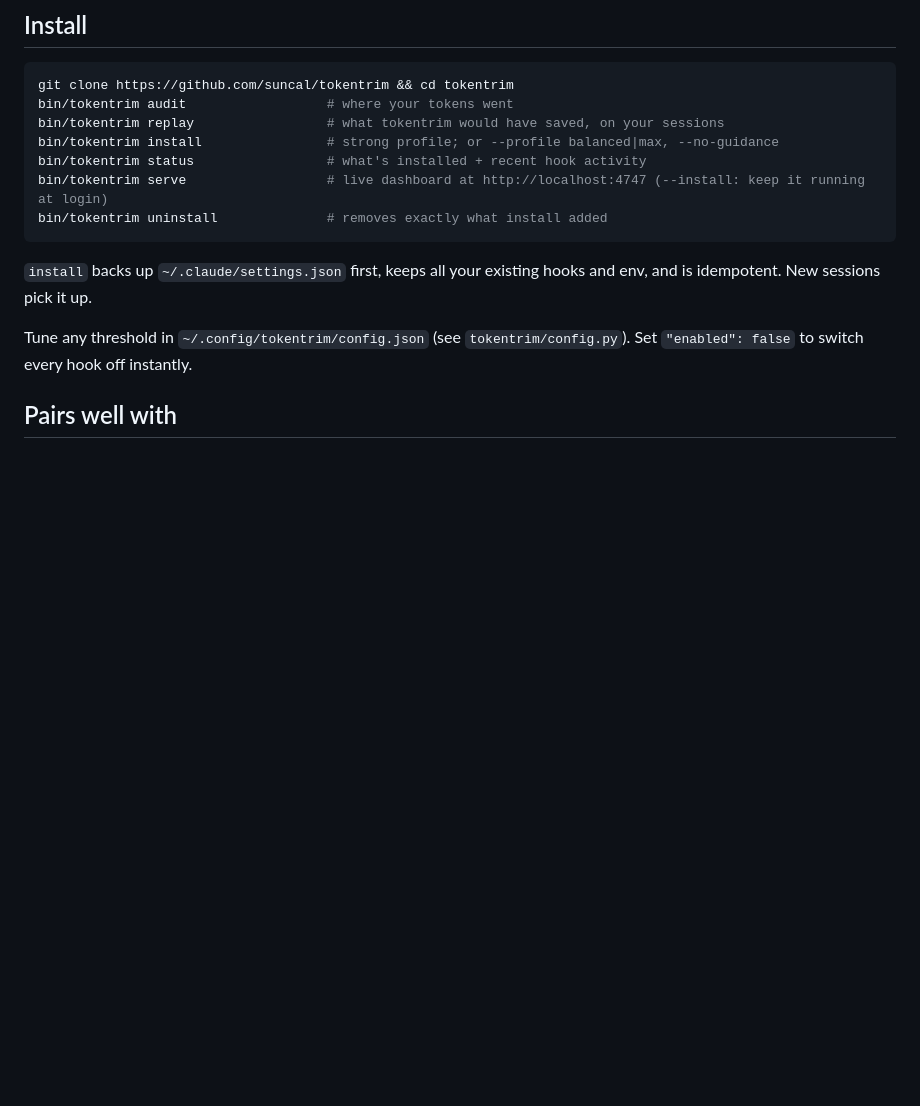
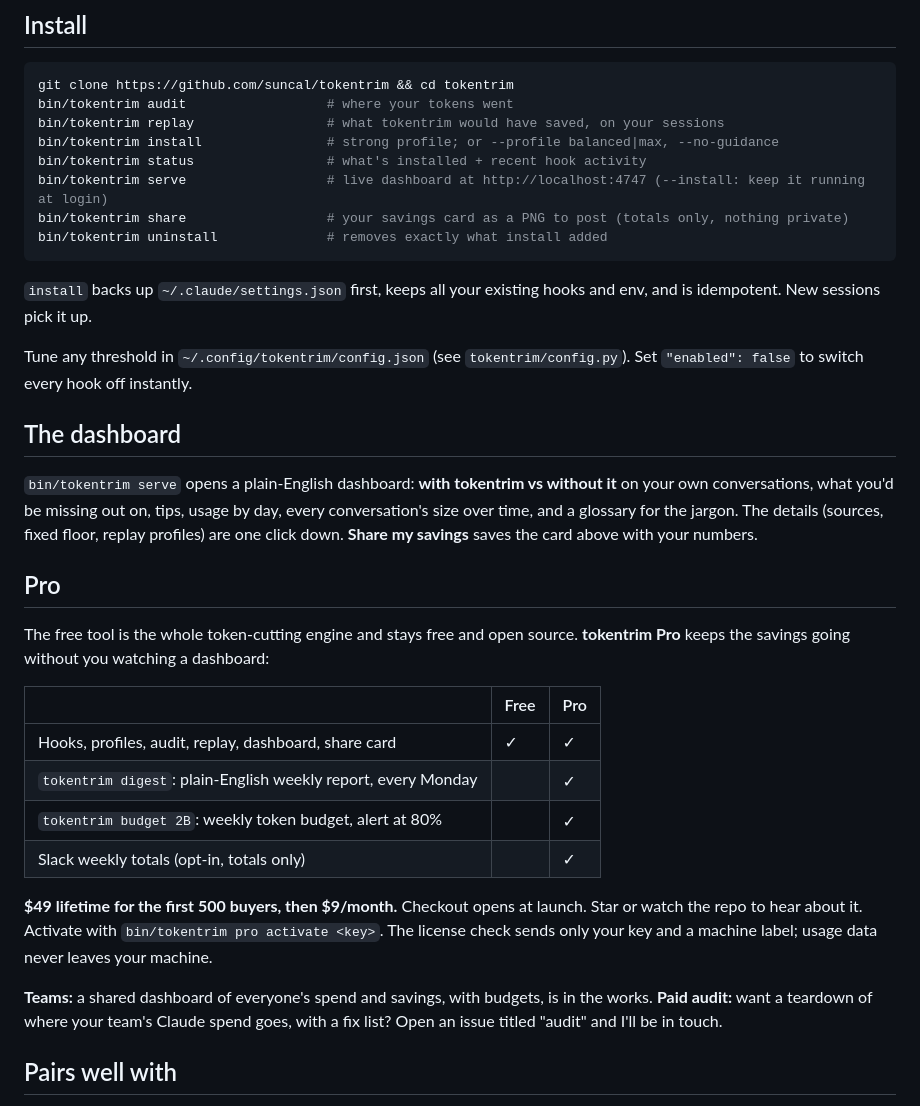
Before and after one commit to suncal/tokentrim, a Markdown page: README.md, the part around one of its changes. Rendered like a GitHub page; blank space fills up the shorter version.

````diff
--- a/README.md
+++ b/README.md
@@ -54,12 +58,32 @@ bin/tokentrim replay                 # what tokentrim would have saved, on your
 bin/tokentrim install                # strong profile; or --profile balanced|max, --no-guidance
 bin/tokentrim status                 # what's installed + recent hook activity
 bin/tokentrim serve                  # live dashboard at http://localhost:4747 (--install: keep it running at login)
+bin/tokentrim share                  # your savings card as a PNG to post (totals only, nothing private)
 bin/tokentrim uninstall              # removes exactly what install added
 ```
 
 `install` backs up `~/.claude/settings.json` first, keeps all your existing hooks and env, and is idempotent. New sessions pick it up.
 
 Tune any threshold in `~/.config/tokentrim/config.json` (see `tokentrim/config.py`). Set `"enabled": false` to switch every hook off instantly.
+
+## The dashboard
+
+`bin/tokentrim serve` opens a plain-English dashboard: **with tokentrim vs without it** on your own conversations, what you'd be missing out on, tips, usage by day, every conversation's size over time, and a glossary for the jargon. The details (sources, fixed floor, replay profiles) are one click down. **Share my savings** saves the card above with your numbers.
+
+## Pro
+
+The free tool is the whole token-cutting engine and stays free and open source. **tokentrim Pro** keeps the savings going without you watching a dashboard:
+
+| | Free | Pro |
+|---|---|---|
+| Hooks, profiles, audit, replay, dashboard, share card | ✓ | ✓ |
+| `tokentrim digest`: plain-English weekly report, every Monday | | ✓ |
+| `tokentrim budget 2B`: weekly token budget, alert at 80% | | ✓ |
+| Slack weekly totals (opt-in, totals only) | | ✓ |
+
+**$49 lifetime for the first 500 buyers, then $9/month.** Checkout opens at launch. Star or watch the repo to hear about it. Activate with `bin/tokentrim pro activate <key>`. The license check sends only your key and a machine label; usage data never leaves your machine.
+
+**Teams:** a shared dashboard of everyone's spend and savings, with budgets, is in the works. **Paid audit:** want a teardown of where your team's Claude spend goes, with a fix list? Open an issue titled "audit" and I'll be in touch.
 
 ## Pairs well with
 
````
Also changed, not shown: other parts of README.md (+4 -0 lines), docs/savings.png (added), 5 other files.
